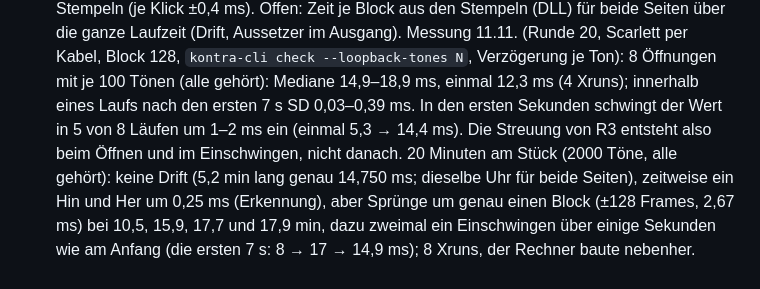
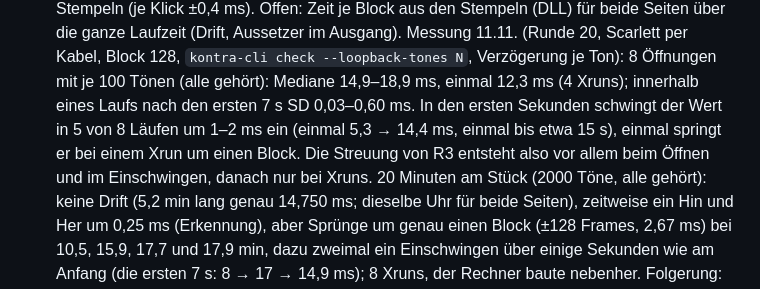
Before and after one commit to shrippen/kontra, a Markdown page: planung/ROADMAP.md, the part around the change. Drawn GitHub-style.

Commit message:
Correct the in-run spread of the R3 openings
Review #282 round 2: one opening jumped a block at an xrun and one
settled until about 15 s, so the in-run SD reaches 0.60 ms.

Co-Authored-By: Claude Opus 5.5 <noreply@anthropic.com>

```diff
--- a/planung/ROADMAP.md
+++ b/planung/ROADMAP.md
@@ -422,8 +422,9 @@ Neun Punkte aus Literatur und Praxis, je als Prototyp gemessen (vorher/nachher,
   ganze Laufzeit (Drift, Aussetzer im Ausgang).
   Messung 11.11. (Runde 20, Scarlett per Kabel, Block 128, `kontra-cli check --loopback-tones N`, Verzögerung je
   Ton): 8 Öffnungen mit je 100 Tönen (alle gehört): Mediane 14,9–18,9 ms, einmal 12,3 ms (4 Xruns); innerhalb eines
-  Laufs nach den ersten 7 s SD 0,03–0,39 ms. In den ersten Sekunden schwingt der Wert in 5 von 8 Läufen um 1–2 ms
-  ein (einmal 5,3 → 14,4 ms). Die Streuung von R3 entsteht also beim Öffnen und im Einschwingen, nicht danach.
+  Laufs nach den ersten 7 s SD 0,03–0,60 ms. In den ersten Sekunden schwingt der Wert in 5 von 8 Läufen um 1–2 ms
+  ein (einmal 5,3 → 14,4 ms, einmal bis etwa 15 s), einmal springt er bei einem Xrun um einen Block. Die Streuung
+  von R3 entsteht also vor allem beim Öffnen und im Einschwingen, danach nur bei Xruns.
   20 Minuten am Stück (2000 Töne, alle gehört): keine Drift (5,2 min lang genau 14,750 ms; dieselbe Uhr für beide
   Seiten), zeitweise ein Hin und Her um 0,25 ms (Erkennung), aber Sprünge um genau einen Block (±128 Frames,
   2,67 ms) bei 10,5, 15,9, 17,7 und 17,9 min, dazu zweimal ein Einschwingen über einige Sekunden wie am Anfang
```
